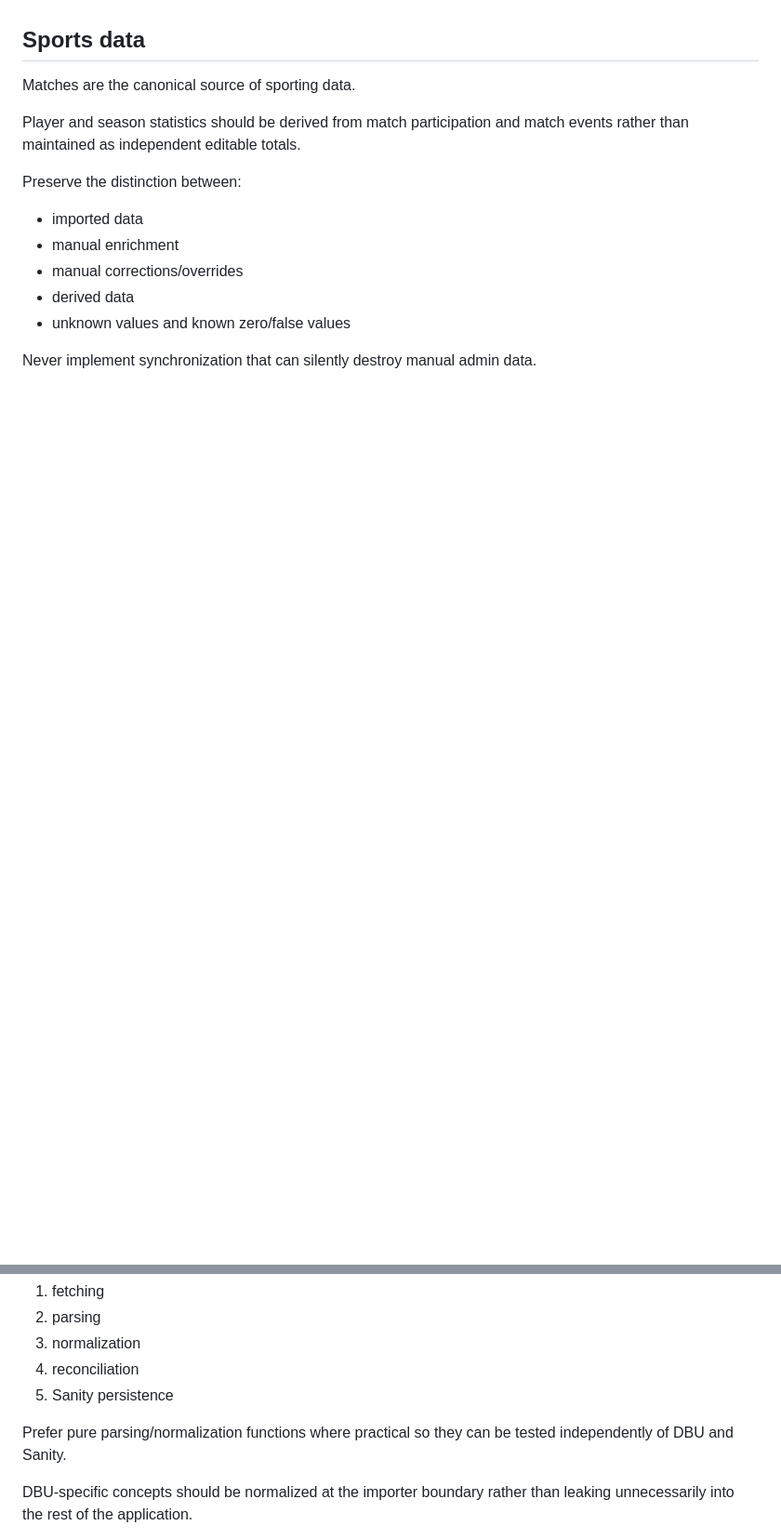
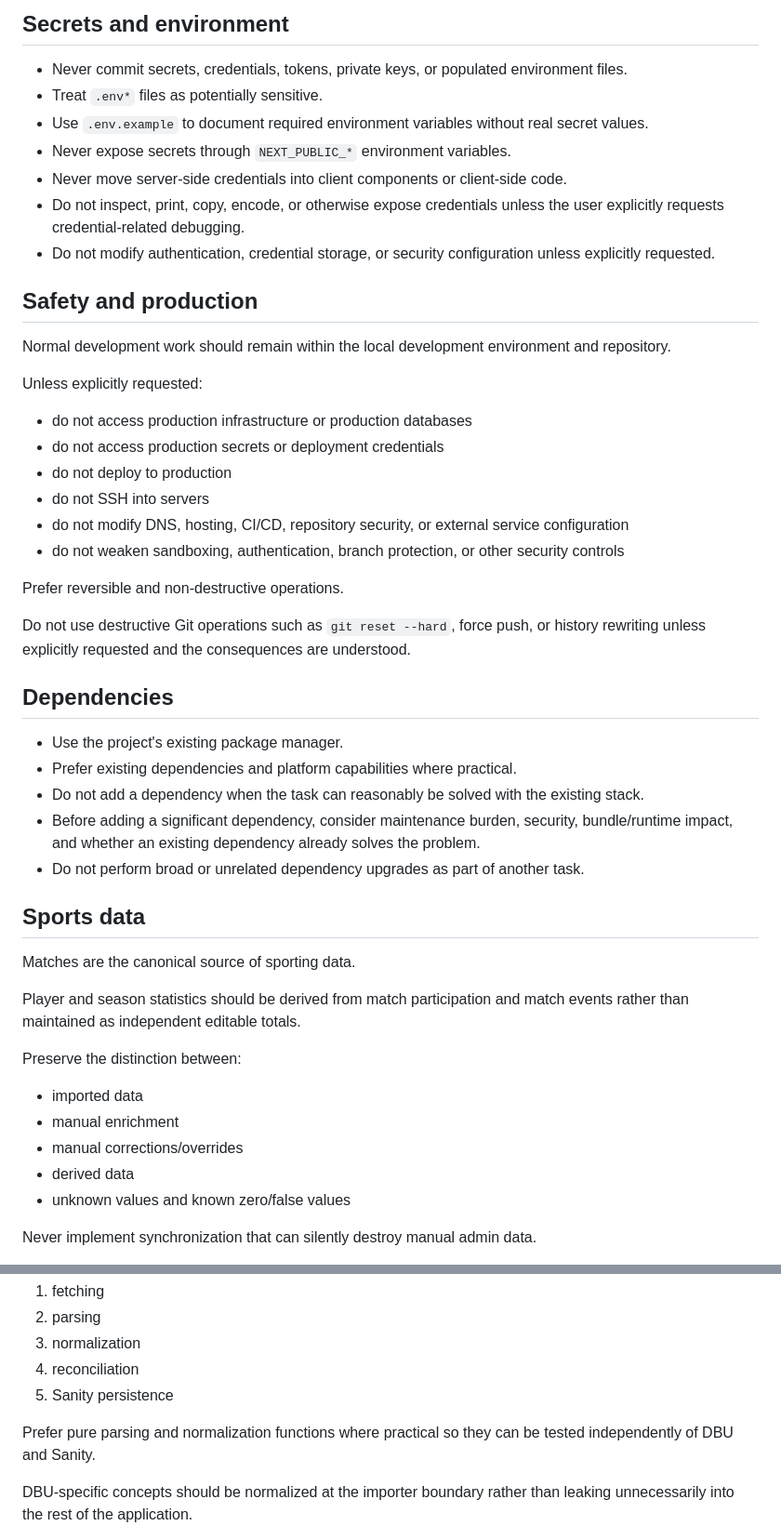
Before and after one commit to rasmusleth/afk, a Markdown page: AGENTS.md, 2 parts joined by grey strips. Shown at 93% size. Rendered like a GitHub page; blank space fills up the shorter version.

Commit message:
update agent development instructions

```diff
--- a/AGENTS.md
+++ b/AGENTS.md
@@ -41,3 +106,51 @@ around the decision. Explain the conflict and propose an architecture update.
+## Secrets and environment
+
+- Never commit secrets, credentials, tokens, private keys, or populated
+  environment files.
+- Treat `.env*` files as potentially sensitive.
+- Use `.env.example` to document required environment variables without real
+  secret values.
+- Never expose secrets through `NEXT_PUBLIC_*` environment variables.
+- Never move server-side credentials into client components or client-side
+  code.
+- Do not inspect, print, copy, encode, or otherwise expose credentials unless
+  the user explicitly requests credential-related debugging.
+- Do not modify authentication, credential storage, or security configuration
+  unless explicitly requested.
+
+## Safety and production
+
+Normal development work should remain within the local development environment
+and repository.
+
+Unless explicitly requested:
+
+- do not access production infrastructure or production databases
+- do not access production secrets or deployment credentials
+- do not deploy to production
+- do not SSH into servers
+- do not modify DNS, hosting, CI/CD, repository security, or external service
+  configuration
+- do not weaken sandboxing, authentication, branch protection, or other
+  security controls
+
+Prefer reversible and non-destructive operations.
+
+Do not use destructive Git operations such as `git reset --hard`, force push,
+or history rewriting unless explicitly requested and the consequences are
+understood.
+
+## Dependencies
+
+- Use the project's existing package manager.
+- Prefer existing dependencies and platform capabilities where practical.
+- Do not add a dependency when the task can reasonably be solved with the
+  existing stack.
+- Before adding a significant dependency, consider maintenance burden,
+  security, bundle/runtime impact, and whether an existing dependency already
+  solves the problem.
+- Do not perform broad or unrelated dependency upgrades as part of another
+  task.
 
 ## Sports data
 
@@ -71,7 +184,7 @@ Keep these concerns separate:
 4. reconciliation
 5. Sanity persistence
 
-Prefer pure parsing/normalization functions where practical so they can be
+Prefer pure parsing and normalization functions where practical so they can be
 tested independently of DBU and Sanity.
 
 DBU-specific concepts should be normalized at the importer boundary rather
```
Also changed, not shown: other parts of AGENTS.md (+71 -31 lines).
